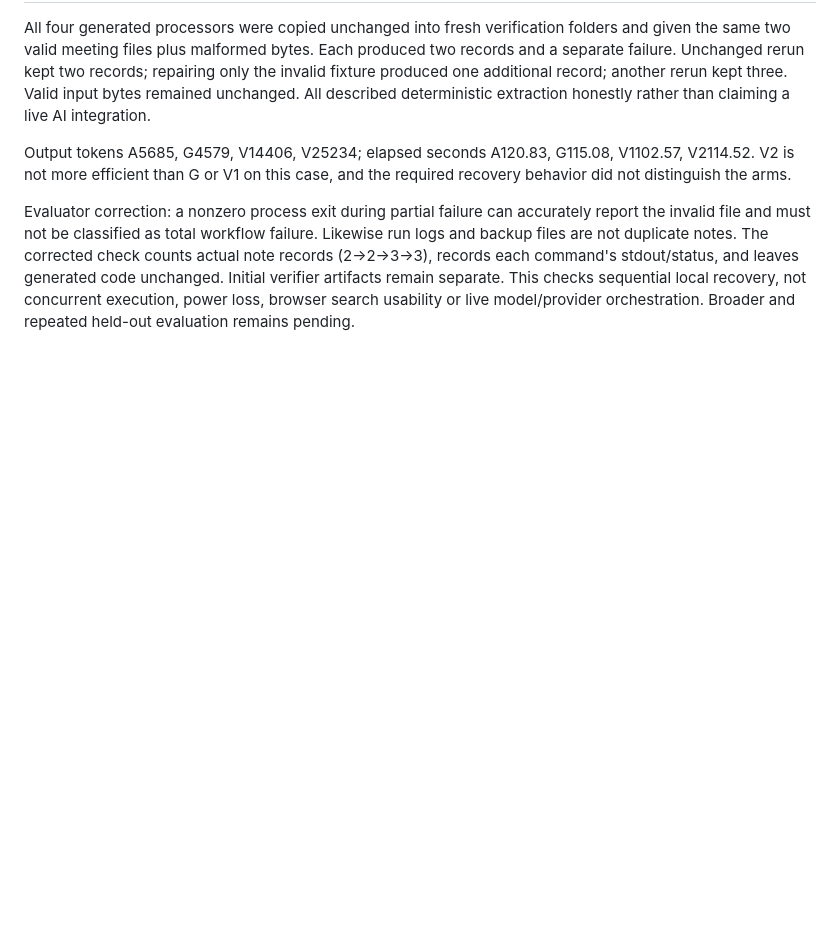
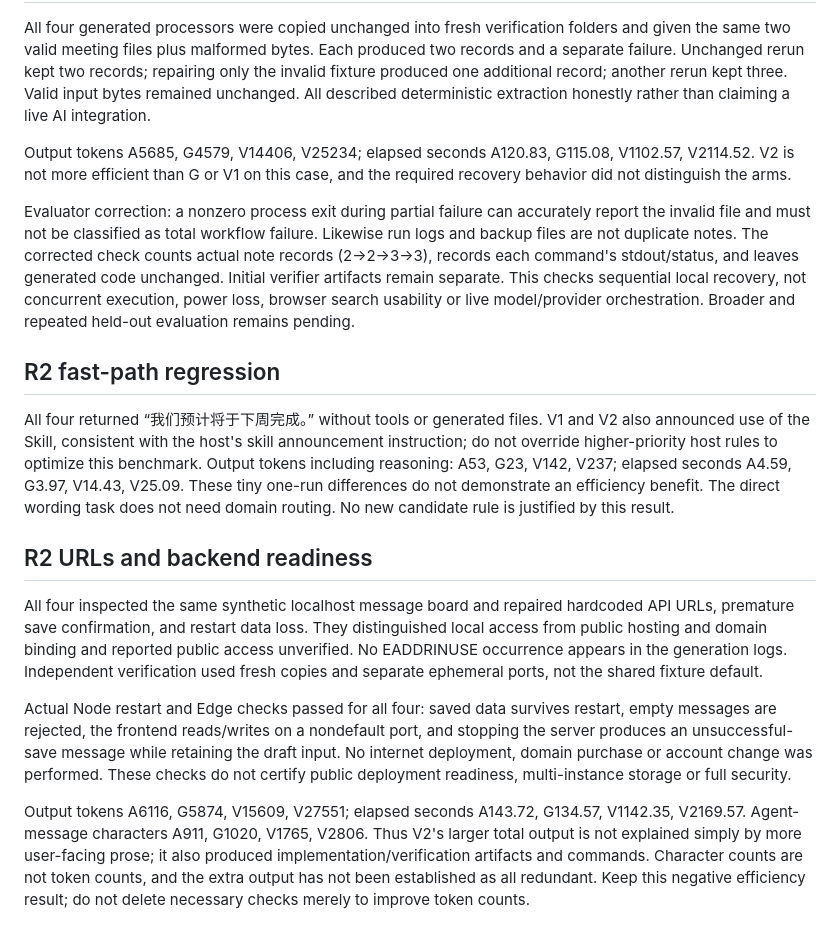
Before and after one commit to dawwnforu/intent-compiler-skill, a Markdown page: docs/v2-iterations.md, the part around the change. GitHub-like rendering; blank space fills up the shorter version.

Commit message:
Document URL repair and direct-edit comparison results

```diff
--- a/docs/v2-iterations.md
+++ b/docs/v2-iterations.md
@@ -41,3 +41,15 @@ All four generated processors were copied unchanged into fresh verification fold
 Output tokens A5685, G4579, V14406, V25234; elapsed seconds A120.83, G115.08, V1102.57, V2114.52. V2 is not more efficient than G or V1 on this case, and the required recovery behavior did not distinguish the arms.
 
 Evaluator correction: a nonzero process exit during partial failure can accurately report the invalid file and must not be classified as total workflow failure. Likewise run logs and backup files are not duplicate notes. The corrected check counts actual note records (2→2→3→3), records each command's stdout/status, and leaves generated code unchanged. Initial verifier artifacts remain separate. This checks sequential local recovery, not concurrent execution, power loss, browser search usability or live model/provider orchestration. Broader and repeated held-out evaluation remains pending.
+
+## R2 fast-path regression
+
+All four returned “我们预计将于下周完成。” without tools or generated files. V1 and V2 also announced use of the Skill, consistent with the host's skill announcement instruction; do not override higher-priority host rules to optimize this benchmark. Output tokens including reasoning: A53, G23, V142, V237; elapsed seconds A4.59, G3.97, V14.43, V25.09. These tiny one-run differences do not demonstrate an efficiency benefit. The direct wording task does not need domain routing. No new candidate rule is justified by this result.
+
+## R2 URLs and backend readiness
+
+All four inspected the same synthetic localhost message board and repaired hardcoded API URLs, premature save confirmation, and restart data loss. They distinguished local access from public hosting and domain binding and reported public access unverified. No EADDRINUSE occurrence appears in the generation logs. Independent verification used fresh copies and separate ephemeral ports, not the shared fixture default.
+
+Actual Node restart and Edge checks passed for all four: saved data survives restart, empty messages are rejected, the frontend reads/writes on a nondefault port, and stopping the server produces an unsuccessful-save message while retaining the draft input. No internet deployment, domain purchase or account change was performed. These checks do not certify public deployment readiness, multi-instance storage or full security.
+
+Output tokens A6116, G5874, V15609, V27551; elapsed seconds A143.72, G134.57, V1142.35, V2169.57. Agent-message characters A911, G1020, V1765, V2806. Thus V2's larger total output is not explained simply by more user-facing prose; it also produced implementation/verification artifacts and commands. Character counts are not token counts, and the extra output has not been established as all redundant. Keep this negative efficiency result; do not delete necessary checks merely to improve token counts.
```
